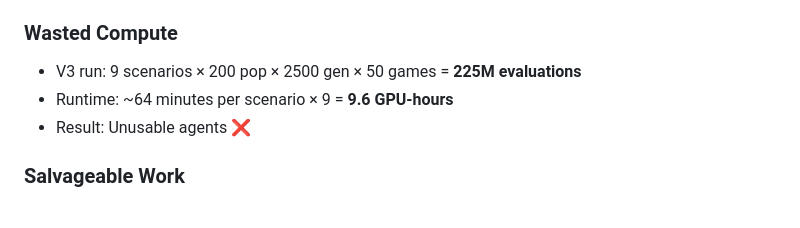
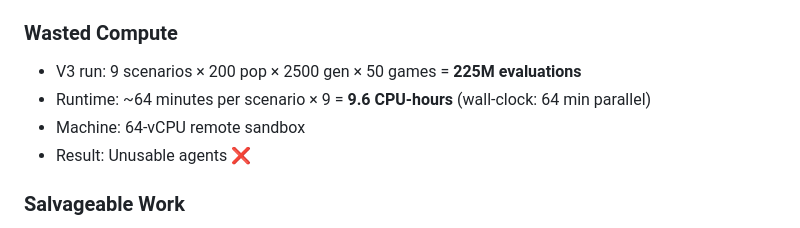
Before and after one commit to rjwalters/bucket-brigade, a Markdown page: experiments/V3_FITNESS_BUG_ANALYSIS.md, the part around the change. Drawn GitHub-style.

```diff
--- a/experiments/V3_FITNESS_BUG_ANALYSIS.md
+++ b/experiments/V3_FITNESS_BUG_ANALYSIS.md
@@ -168,7 +168,8 @@ But 100x slower.
 
 ### Wasted Compute
 - V3 run: 9 scenarios × 200 pop × 2500 gen × 50 games = **225M evaluations**
-- Runtime: ~64 minutes per scenario × 9 = **9.6 GPU-hours**
+- Runtime: ~64 minutes per scenario × 9 = **9.6 CPU-hours** (wall-clock: 64 min parallel)
+- Machine: 64-vCPU remote sandbox
 - Result: Unusable agents ❌
 
 ### Salvageable Work
```
Also changed, not shown: experiments/INTENSIVE_EVOLUTION_RESULTS.md (+93 -0 lines).
